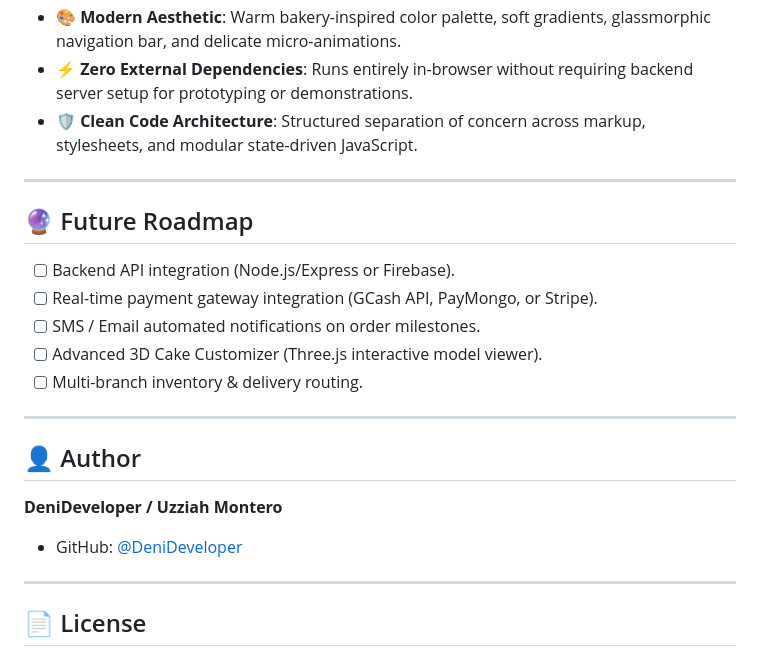
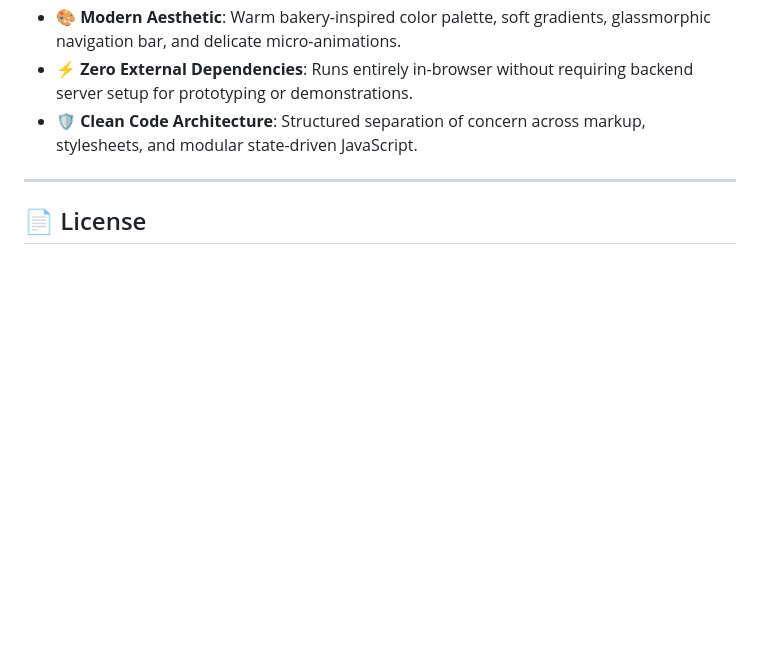
Before and after one commit to DeniDeveloper/Final-Caketering, a Markdown page: README.md, the part around the change. Drawn GitHub-style; blank space fills up the shorter version.

Commit message:
Made Changes to ReadMe

```diff
--- a/README.md
+++ b/README.md
@@ -158,23 +158,6 @@ The platform supports role-based access control for both customers and administr
 
 ---
 
-## 🔮 Future Roadmap
-
-- [ ] Backend API integration (Node.js/Express or Firebase).
-- [ ] Real-time payment gateway integration (GCash API, PayMongo, or Stripe).
-- [ ] SMS / Email automated notifications on order milestones.
-- [ ] Advanced 3D Cake Customizer (Three.js interactive model viewer).
-- [ ] Multi-branch inventory & delivery routing.
-
----
-
-## 👤 Author
-
-**DeniDeveloper / Uzziah Montero**
-- GitHub: [@DeniDeveloper](https://github.com/DeniDeveloper)
-
----
-
 ## 📄 License
 
 This project is licensed under the **MIT License** — feel free to use it for learning, prototyping, or customization.
```
